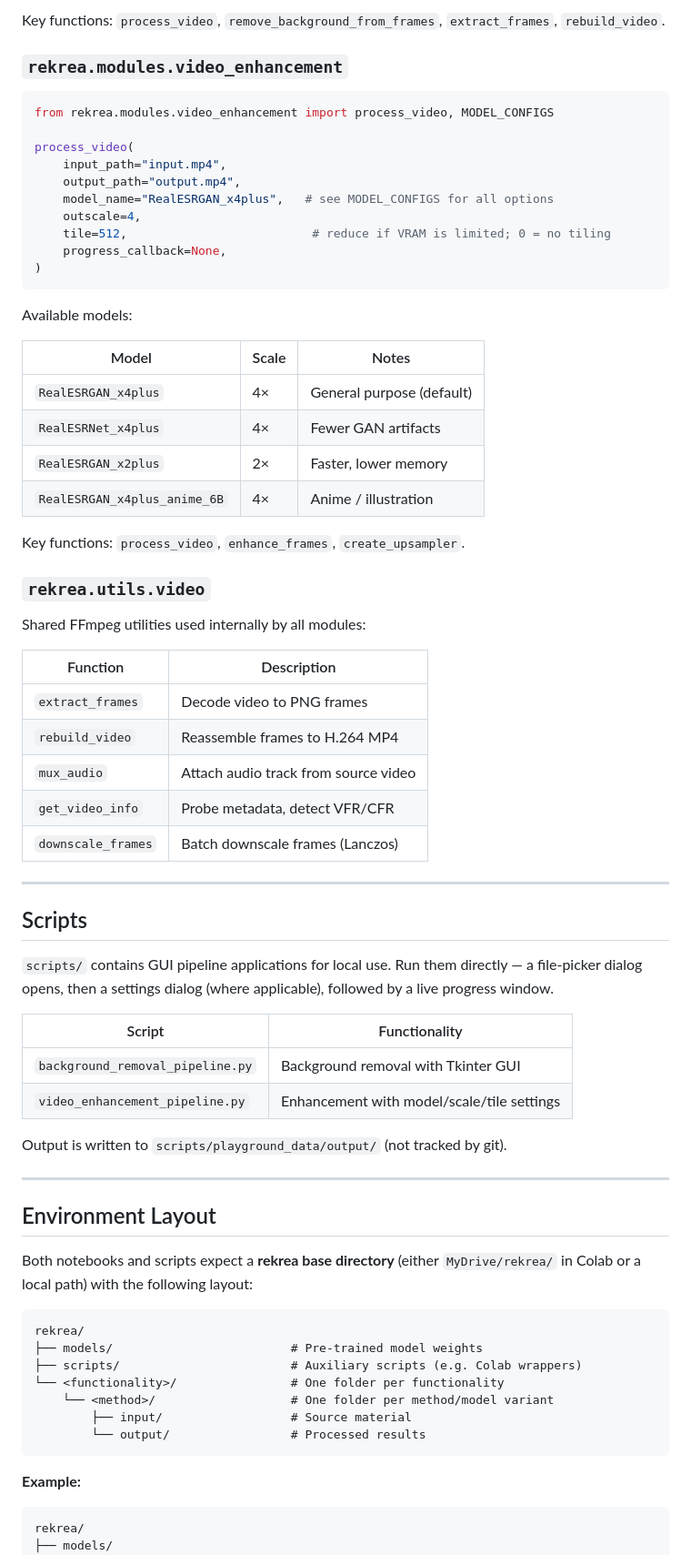
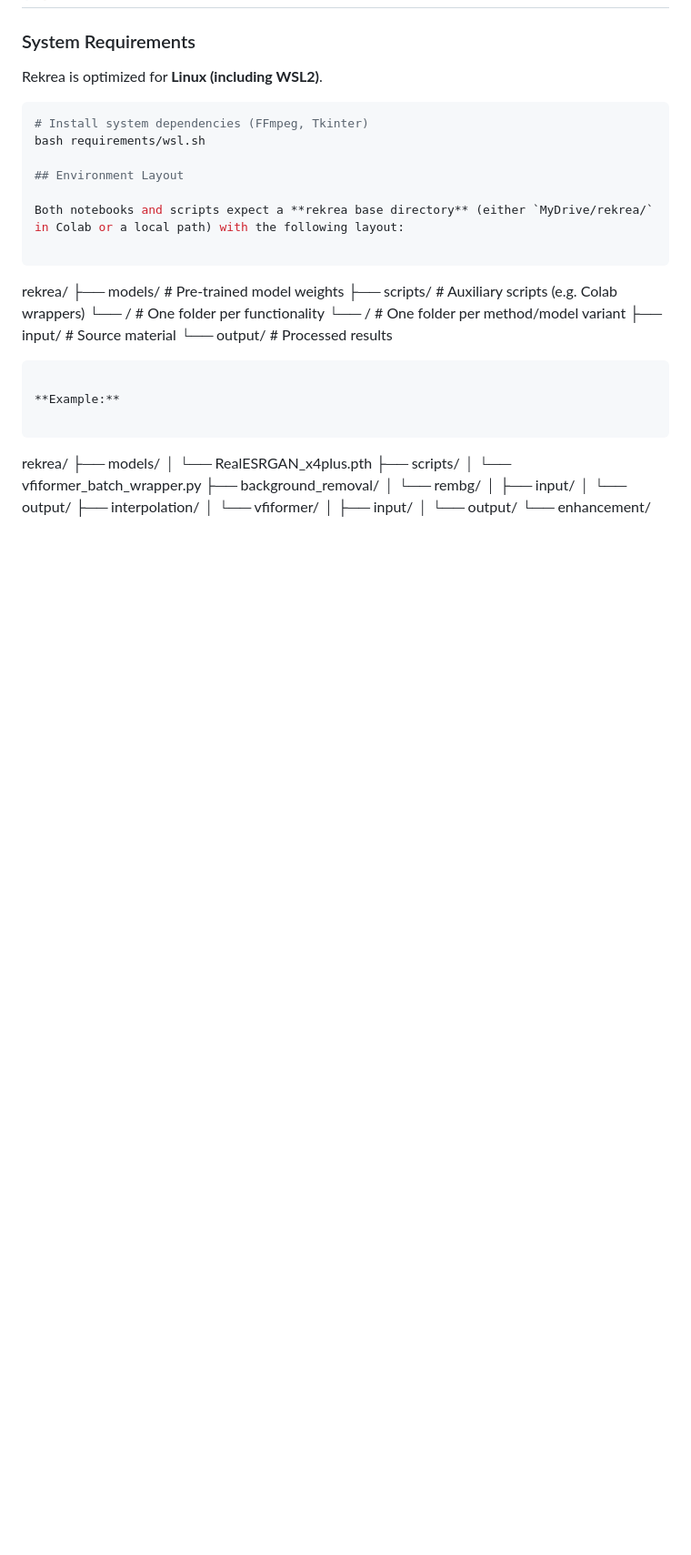
Before and after one commit to edniix-inova/rekrea, a Markdown page: README.md, the part around one of its changes. Shown at 91% size. Rendered like a GitHub page; blank space fills up the shorter version.

````diff
--- a/README.md
+++ b/README.md
@@ -68,57 +33,8 @@ process_video(
-Key functions: `process_video`, `remove_background_from_frames`, `extract_frames`, `rebuild_video`.
-
-### `rekrea.modules.video_enhancement`
-
-```python
-from rekrea.modules.video_enhancement import process_video, MODEL_CONFIGS
-
-process_video(
-    input_path="input.mp4",
-    output_path="output.mp4",
-    model_name="RealESRGAN_x4plus",   # see MODEL_CONFIGS for all options
-    outscale=4,
-    tile=512,                          # reduce if VRAM is limited; 0 = no tiling
-    progress_callback=None,
-)
-```
-
-Available models:
-
-| Model | Scale | Notes |
-|---|---|---|
-| `RealESRGAN_x4plus` | 4× | General purpose (default) |
-| `RealESRNet_x4plus` | 4× | Fewer GAN artifacts |
-| `RealESRGAN_x2plus` | 2× | Faster, lower memory |
-| `RealESRGAN_x4plus_anime_6B` | 4× | Anime / illustration |
-
-Key functions: `process_video`, `enhance_frames`, `create_upsampler`.
-
-### `rekrea.utils.video`
-
-Shared FFmpeg utilities used internally by all modules:
-
-| Function | Description |
-|---|---|
-| `extract_frames` | Decode video to PNG frames |
-| `rebuild_video` | Reassemble frames to H.264 MP4 |
-| `mux_audio` | Attach audio track from source video |
-| `get_video_info` | Probe metadata, detect VFR/CFR |
-| `downscale_frames` | Batch downscale frames (Lanczos) |
-
----
-
-## Scripts
-
-`scripts/` contains GUI pipeline applications for local use. Run them directly — a file-picker dialog opens, then a settings dialog (where applicable), followed by a live progress window.
-
-| Script | Functionality |
-|---|---|
-| `background_removal_pipeline.py` | Background removal with Tkinter GUI |
-| `video_enhancement_pipeline.py` | Enhancement with model/scale/tile settings |
-
-Output is written to `scripts/playground_data/output/` (not tracked by git).
-
----
+### System Requirements
+Rekrea is optimized for **Linux (including WSL2)**.
+```bash
+# Install system dependencies (FFmpeg, Tkinter)
+bash requirements/wsl.sh
 
 ## Environment Layout
 
````
Also changed, not shown: other parts of README.md (+23 -58 lines).
